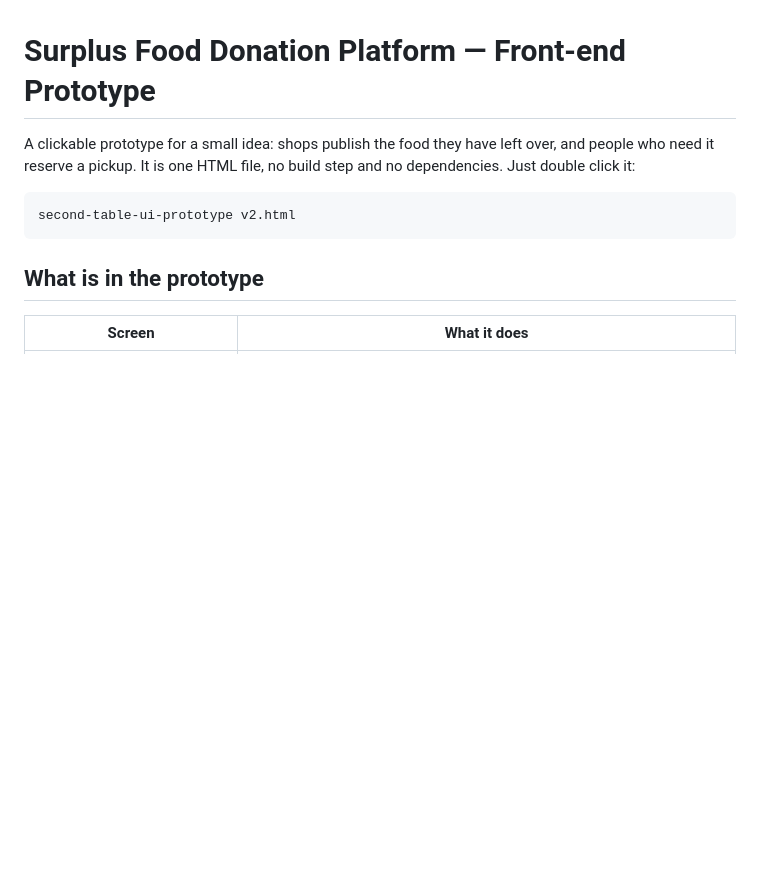
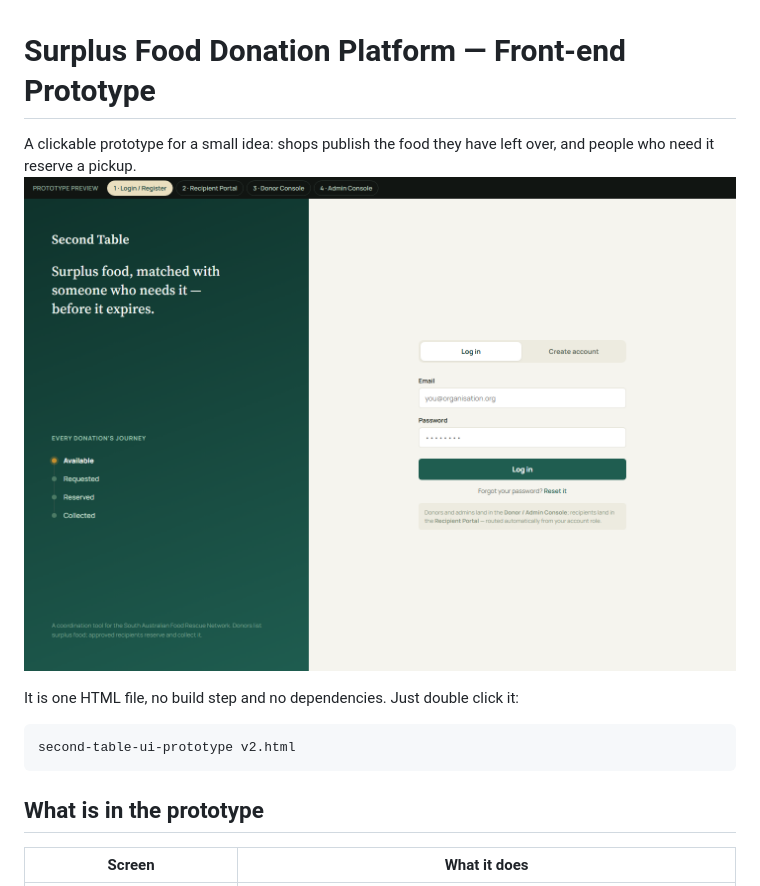
Before and after one commit to Alvin9913/donation-platform-ui, a Markdown page: README.md, the part around the change. Rendered like a GitHub page; pictures changed too: docs/preview.png (added); blank space fills up the shorter version.

Commit message:
Add UI preview screenshot to README

````diff
--- a/README.md
+++ b/README.md
@@ -1,6 +1,8 @@
 # Surplus Food Donation Platform — Front-end Prototype
 
-A clickable prototype for a small idea: shops publish the food they have left over, and people who need it reserve a pickup. It is one HTML file, no build step and no dependencies. Just double click it:
+A clickable prototype for a small idea: shops publish the food they have left over, and people who need it reserve a pickup. ![Second Table — login screen with role-based routing](docs/preview.png)
+
+It is one HTML file, no build step and no dependencies. Just double click it:
 
 ```
 second-table-ui-prototype v2.html
````
